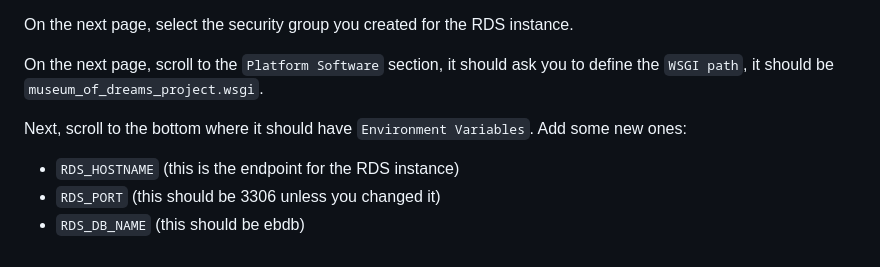
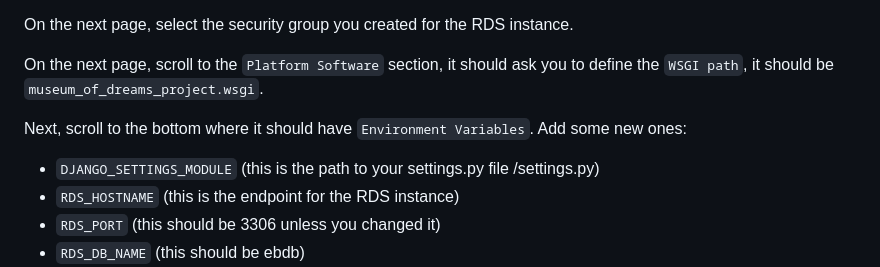
Before and after one commit to UCL-ARC/museum_of_dreams, a Markdown page: README.md, the part around the change. Rendered like a GitHub page.

Commit message:
small readme update

```diff
--- a/README.md
+++ b/README.md
@@ -140,6 +140,7 @@ On the next page, scroll to the `Platform Software` section, it should ask you t
 
 Next, scroll to the bottom where it should have `Environment Variables`. Add some new ones:
 
+- `DJANGO_SETTINGS_MODULE` (this is the path to your settings.py file <project>/settings.py)
 - `RDS_HOSTNAME` (this is the endpoint for the RDS instance)
 - `RDS_PORT` (this should be 3306 unless you changed it)
 - `RDS_DB_NAME` (this should be ebdb)
```
